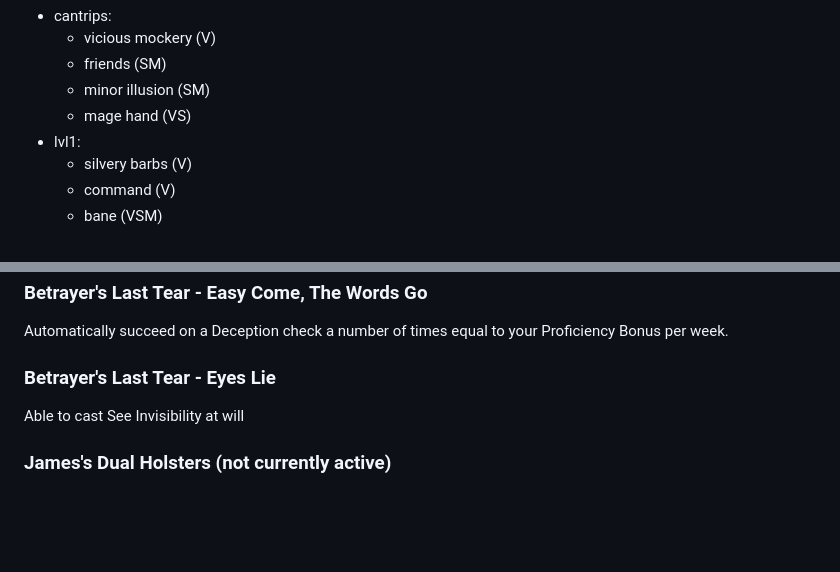
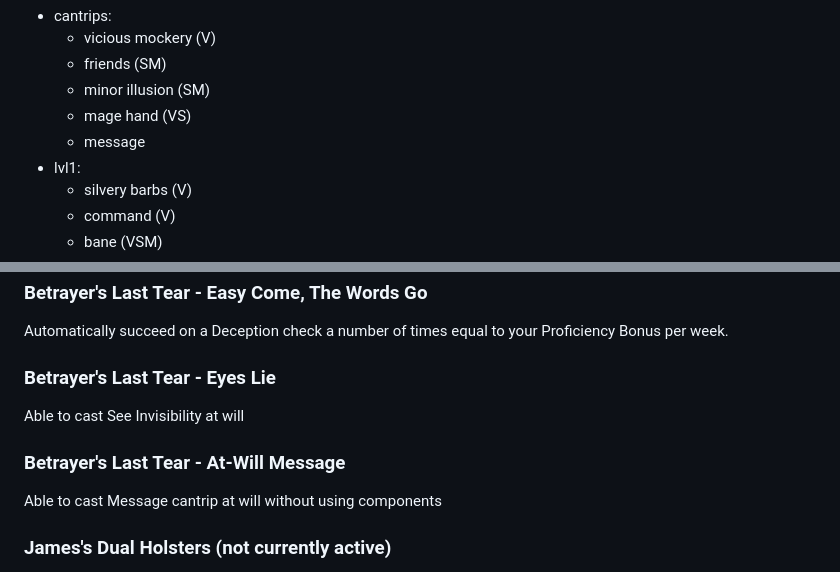
Before and after one commit to LeonBaram/higgingbotham, a Markdown page: higgingbotham.md, 2 parts joined by grey strips. Drawn GitHub-style; blank space fills up the shorter version.

Commit message:
Add new betrayers tear capability: at-will message

```diff
--- a/higgingbotham.md
+++ b/higgingbotham.md
@@ -128,6 +128,7 @@ spell save DC: '20'`:=8 + cha + prof + betrayer_bonus`
     - friends (SM) <C>
     - minor illusion (SM)
     - mage hand (VS)
+    - message
 - lvl1:
     - silvery barbs (V)
     - command (V)
@@ -323,6 +324,10 @@ Automatically succeed on a Deception check a number of times equal to your Profi
 
 Able to cast See Invisibility at will
 
+### Betrayer's Last Tear - At-Will Message
+
+Able to cast Message cantrip at will without using components
+
 ### James's Dual Holsters (not currently active)
 
 Spending an hour bonding a firearm to the holster will allow a duplicate firearm to appear in the other holster. Dual wielding said firearms allows for the wearer to make an extra attack if they do not have extra attack. the second firearm made with the holster has the same qualities as the bonded weapon.
```
